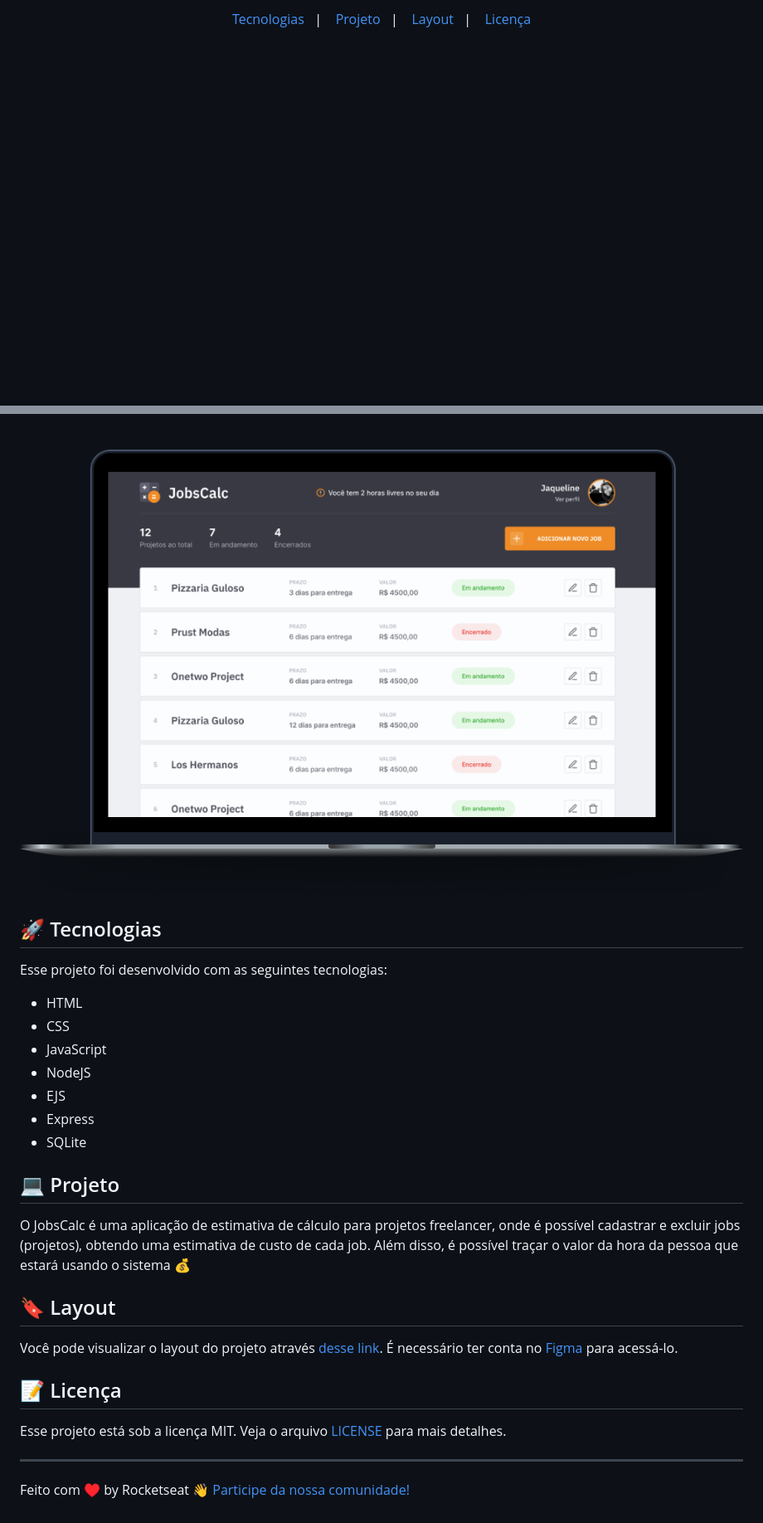
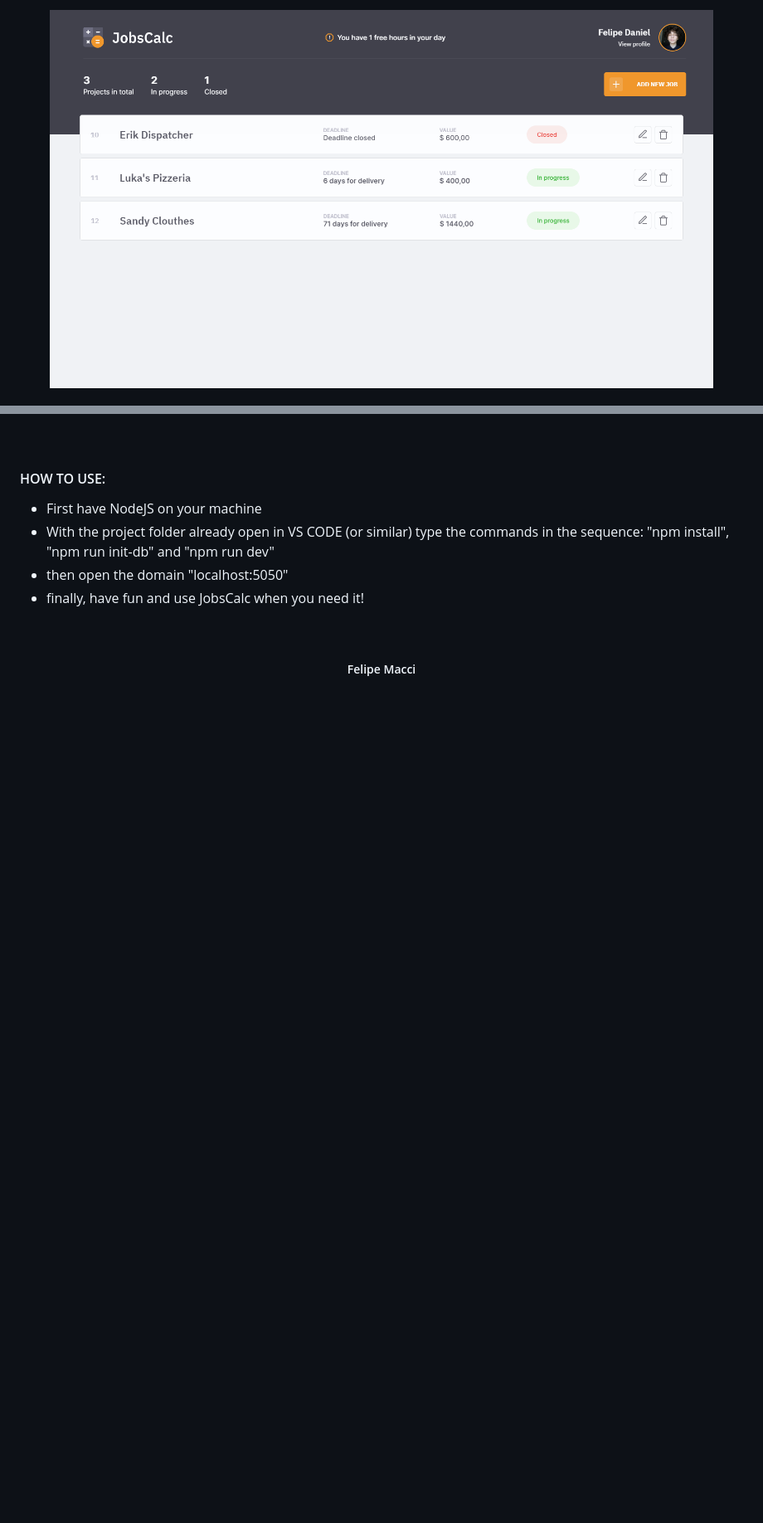
Before and after one commit to felipemacci/discover_marathon-02, a Markdown page: README.md, 2 parts joined by grey strips. Shown: that part at 83% size. Rendered like a GitHub page; pictures changed too: .github/demo.png (added), .github/jobscalc.png (deleted); blank space fills up the shorter version.

```diff
--- a/README.md
+++ b/README.md
@@ -4,8 +5,5 @@
 
 <p align="center">
-  <a href="#-tecnologias">Tecnologias</a>&nbsp;&nbsp;&nbsp;|&nbsp;&nbsp;&nbsp;
-  <a href="#-projeto">Projeto</a>&nbsp;&nbsp;&nbsp;|&nbsp;&nbsp;&nbsp;
-  <a href="#-layout">Layout</a>&nbsp;&nbsp;&nbsp;|&nbsp;&nbsp;&nbsp;
-  <a href="#memo-licença">Licença</a>
+    <img width="800px" src="./.github/demo.png" alt="Demo Image">
 </p>
 
@@ -17,34 +20,12 @@
 
-<br>
+<br />
 
-<p align="center">
-  <img alt="dev.finances" src=".github/jobscalc.png" width="100%">
-</p>
+#### HOW TO USE:
+* First have NodeJS on your machine
+* With the project folder already open in VS CODE (or similar) type the commands in the sequence: "npm install", "npm run init-db" and "npm run dev"
+* then open the domain "localhost:5050"
+* finally, have fun and use JobsCalc when you need it!
 
-## 🚀 Tecnologias
+<br />
 
-Esse projeto foi desenvolvido com as seguintes tecnologias:
-
-- HTML
-- CSS
-- JavaScript
-- NodeJS
-- EJS
-- Express
-- SQLite
-
-## 💻 Projeto
-
-O JobsCalc é uma aplicação de estimativa de cálculo para projetos freelancer, onde é possível cadastrar e excluir jobs (projetos), obtendo uma estimativa de custo de cada job. Além disso, é possível traçar o valor da hora da pessoa que estará usando o sistema 💰
-
-## 🔖 Layout
-
-Você pode visualizar o layout do projeto através [desse link](https://www.figma.com/file/s4fytPFbDiSkv4GPSfKaLE/Jobs-Planning). É necessário ter conta no [Figma](https://figma.com) para acessá-lo.
-
-## :memo: Licença
-
-Esse projeto está sob a licença MIT. Veja o arquivo [LICENSE](.github/LICENSE.md) para mais detalhes.
-
----
-
-Feito com ♥ by Rocketseat :wave: [Participe da nossa comunidade!](https://discordapp.com/invite/gCRAFhc)
+<h5 align="center">Felipe Macci</h5>
```
Also changed, not shown: other parts of README.md (+13 -7 lines), 9 other files.
